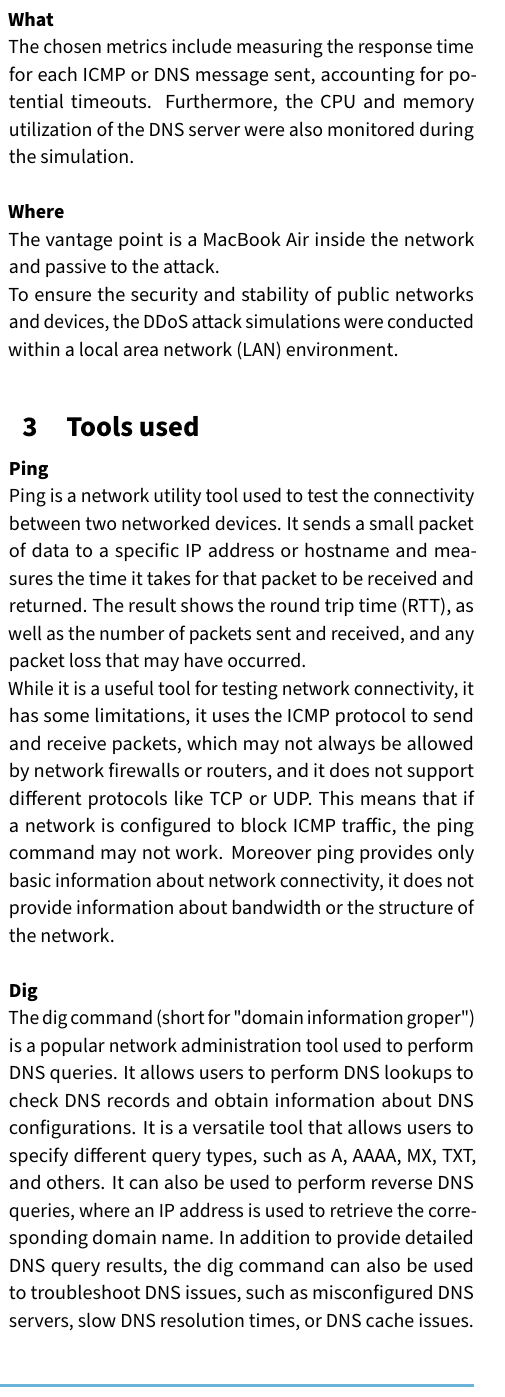
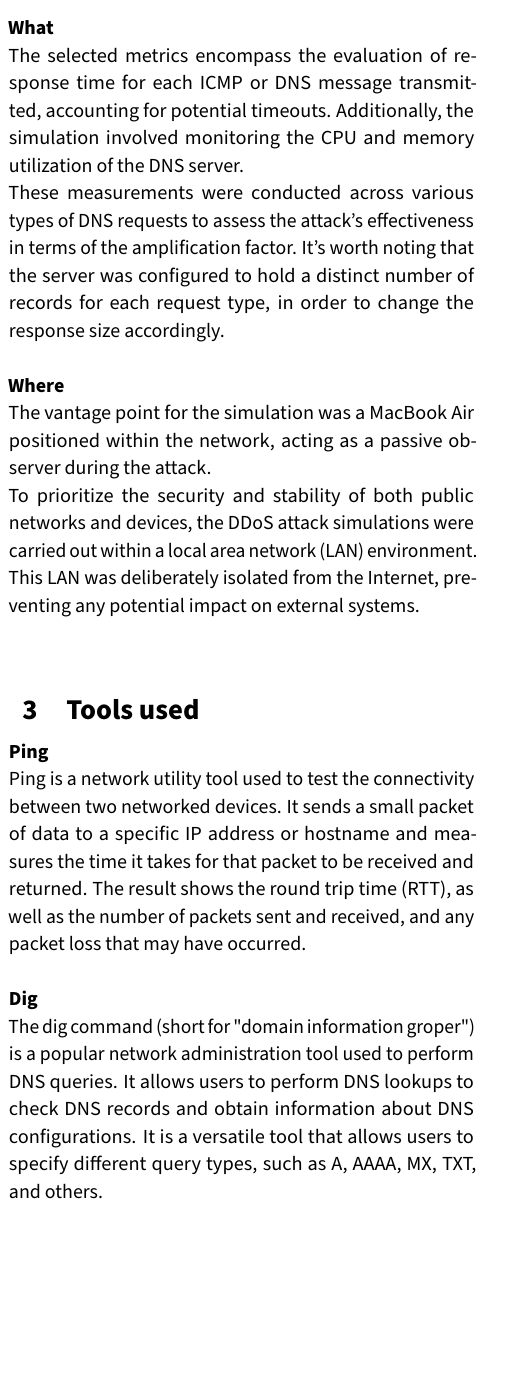
Before and after one commit to AndreaAlberti07/DNS-Reflection-and-Amplification-Attack, a LaTeX document (Report/Report.tex, which reads Report/Sections/Metodologies_and_experimental_setup.tex, Report/Sections/Tools_used.tex): part of one column of page 2 of 5, cut so that both start at the same text, the shorter picture padded with empty space. Compiled offline with pdfLaTeX.

Commit message:
modified sections about methodologies and tool used

```diff
--- a/Report/Report.tex
+++ b/Report/Report.tex
@@ -1,6 +1,6 @@
 \documentclass{class}
 \usepackage{multicol}
-\title{DNS amplification attack}
+\title{From Ripple to Waves:\\ DNS Amplification Attacks}
 
 \author{Andreoli C. • Ligari D. • Alberti A. • Scardovi M. • Intini K.}
 
@@ -12,7 +12,7 @@
 
 %% Abbreviated author list for the running footer
 \runningauthor{Alberti, Andreoli, Intini, Ligari, Scardovi}
-\shortname{DNS amplification attack}
+\shortname{From Ripple to Waves: DNS Amplification Attacks}
 \bibliography{References}
 
 \begin{document}
--- a/Report/Sections/Metodologies_and_experimental_setup.tex
+++ b/Report/Sections/Metodologies_and_experimental_setup.tex
@@ -19,10 +19,13 @@ Two laptops, specifically a MacBook Pro 14 and another device (to be specified)!
 \\
 \textbf{What}\\
-The chosen metrics include measuring the response time for each ICMP or DNS message sent, accounting for potential timeouts.
-Furthermore, the CPU and memory utilization of the DNS server were also monitored during the simulation. \\
+The selected metrics encompass the evaluation of response time for each ICMP or DNS message transmitted, accounting for potential timeouts.
+Additionally, the simulation involved monitoring the CPU and memory utilization of the DNS server.\\
+These measurements were conducted across various types of DNS requests to assess the attack's effectiveness in terms of the amplification factor.
+It's worth noting that the server was configured to hold a distinct number of records for each request type, in order to change the response size accordingly.\\
 \\
 \textbf{Where}\\
-The vantage point is a MacBook Air inside the
-network and passive to the attack.\\
-To ensure the security and stability of public networks and devices,
-the DDoS attack simulations were conducted within a local area network (LAN) environment.
+The vantage point for the simulation was a MacBook Air positioned within the network,
+acting as a passive observer during the attack.\\
+To prioritize the security and stability of both public networks and devices,
+the DDoS attack simulations were carried out within a local area network (LAN) environment.
+This LAN was deliberately isolated from the Internet, preventing any potential impact on external systems.\\
--- a/Report/Sections/Tools_used.tex
+++ b/Report/Sections/Tools_used.tex
@@ -3,18 +3,11 @@
 Ping is a network utility tool used to test the connectivity between two networked devices.
 It sends a small packet of data to a specific IP address or hostname and measures the time it takes for that packet to be received and returned.
 The result shows the round trip time (RTT), as well as the number of packets sent and received, and any packet loss that may have occurred.\\
-While it is a useful tool for testing network connectivity, it has some limitations,
-it uses the ICMP protocol to send and receive packets, which may not always be allowed by network firewalls or routers, and it does not support different protocols like TCP or UDP.
-This means that if a network is configured to block ICMP traffic, the ping command may not work.
-Moreover ping provides only basic information about network connectivity, it does not provide information about bandwidth or the structure of the network.\\
 \\
 \textbf{Dig} \\
 The dig command (short for "domain information groper") is a popular network administration tool used to perform DNS queries.
 It allows users to perform DNS lookups to check DNS records and obtain information about DNS configurations.
-It is a versatile tool that allows users to specify different query types, such as A, AAAA, MX, TXT, and others.
-It can also be used to perform reverse DNS queries, where an IP address is used to retrieve the corresponding domain name.
-In addition to provide detailed DNS query results, the dig command can also be used to troubleshoot DNS issues, such as misconfigured DNS servers,
-slow DNS resolution times, or DNS cache issues.\\
+It is a versatile tool that allows users to specify different query types, such as A, AAAA, MX, TXT, and others.\\
 \\
 \textbf{Top} \\
 The top command provides real-time monitoring of system resources, such as CPU usage, memory utilization, running processes, and more.
```
Also changed, not shown: Report/Sections/DNS_server.tex (+3 -2 lines), Report/Report.pdf, Report/Sections/Metodologies_and_experimental_setup.tex (2 more changed lines), Report/Sections/Tools_used.tex (8 more changed lines).
